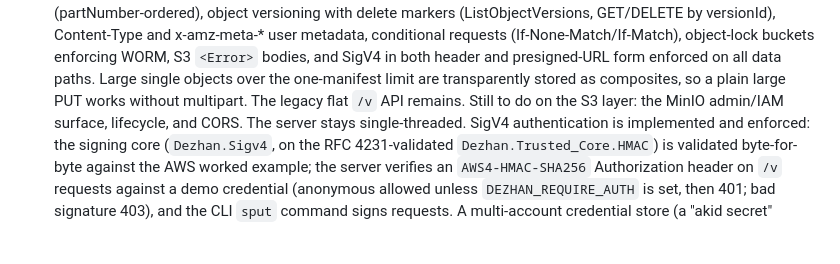
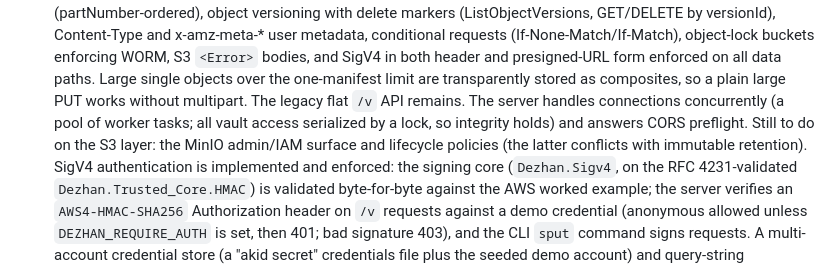
Before and after one commit to obsernetics/dezhan, a Markdown page: docs/NOTES.md, the part around the change. Drawn GitHub-style; blank space fills up the shorter version.

Commit message:
NOTES: concurrent server and CORS done
Record that the server now serves connections concurrently (vault access
lock-serialized) and answers CORS preflight; remaining S3-layer gaps are
the MinIO admin/IAM surface and lifecycle (which conflicts with immutable
retention).

```diff
--- a/docs/NOTES.md
+++ b/docs/NOTES.md
@@ -129,8 +129,10 @@ Platform layer (regular Ada, not SPARK-verified to the trusted-core degree):
   bodies, and SigV4 in both header and presigned-URL form enforced on all data
   paths. Large single objects over the one-manifest limit are transparently
   stored as composites, so a plain large PUT works without multipart. The legacy
-  flat `/v` API remains. Still to do on the S3 layer: the MinIO admin/IAM
-  surface, lifecycle, and CORS. The server stays single-threaded.
+  flat `/v` API remains. The server handles connections concurrently (a pool of
+  worker tasks; all vault access serialized by a lock, so integrity holds) and
+  answers CORS preflight. Still to do on the S3 layer: the MinIO admin/IAM
+  surface and lifecycle policies (the latter conflicts with immutable retention).
   SigV4 authentication is implemented
 and enforced: the signing core (`Dezhan.Sigv4`, on the RFC 4231-validated
 `Dezhan.Trusted_Core.HMAC`) is validated byte-for-byte against the AWS worked
```
